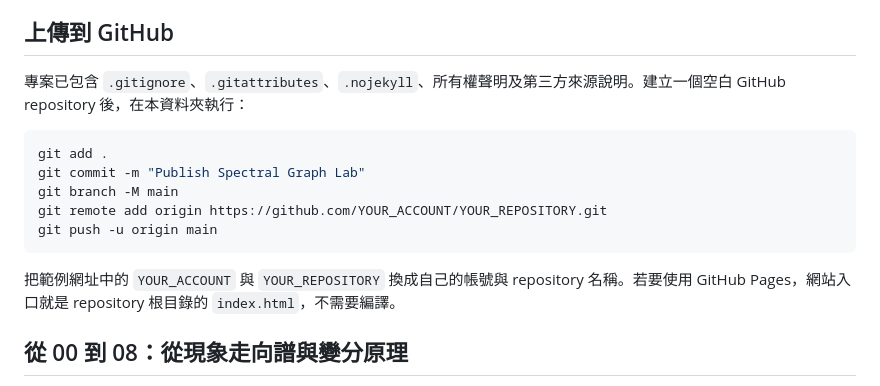
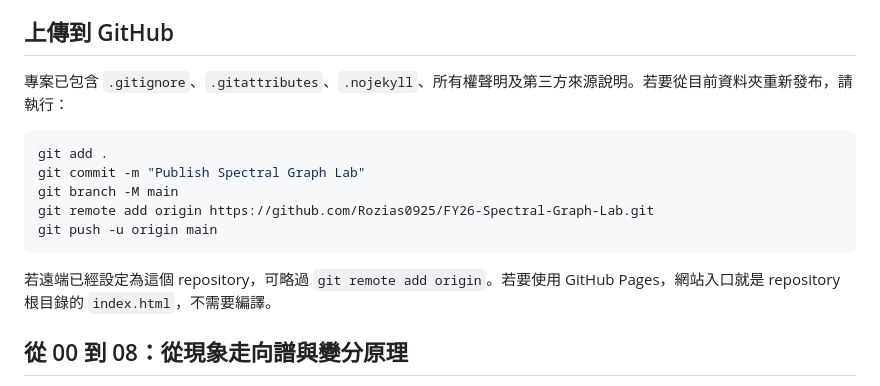
Before and after one commit to Rozias0925/FY26-Spectral-Graph-Lab, a Markdown page: README.md, the part around one of its changes. Drawn GitHub-style.

Commit message:
Clean README formatting

````diff
--- a/README.md
+++ b/README.md
@@ -14,17 +14,17 @@
 
 ## 上傳到 GitHub
 
-專案已包含 `.gitignore`、`.gitattributes`、`.nojekyll`、所有權聲明及第三方來源說明。建立一個空白 GitHub repository 後，在本資料夾執行：
+專案已包含 `.gitignore`、`.gitattributes`、`.nojekyll`、所有權聲明及第三方來源說明。若要從目前資料夾重新發布，請執行：
 
 ```bash
 git add .
 git commit -m "Publish Spectral Graph Lab"
 git branch -M main
-git remote add origin https://github.com/YOUR_ACCOUNT/YOUR_REPOSITORY.git
+git remote add origin https://github.com/Rozias0925/FY26-Spectral-Graph-Lab.git
 git push -u origin main
 ```
 
-把範例網址中的 `YOUR_ACCOUNT` 與 `YOUR_REPOSITORY` 換成自己的帳號與 repository 名稱。若要使用 GitHub Pages，網站入口就是 repository 根目錄的 `index.html`，不需要編譯。
+若遠端已經設定為這個 repository，可略過 `git remote add origin`。若要使用 GitHub Pages，網站入口就是 repository 根目錄的 `index.html`，不需要編譯。
 
 ## 從 00 到 08：從現象走向譜與變分原理
 
````
Also changed, not shown: other parts of README.md (+0 -3 lines), README.en.md (+3 -3 lines).
